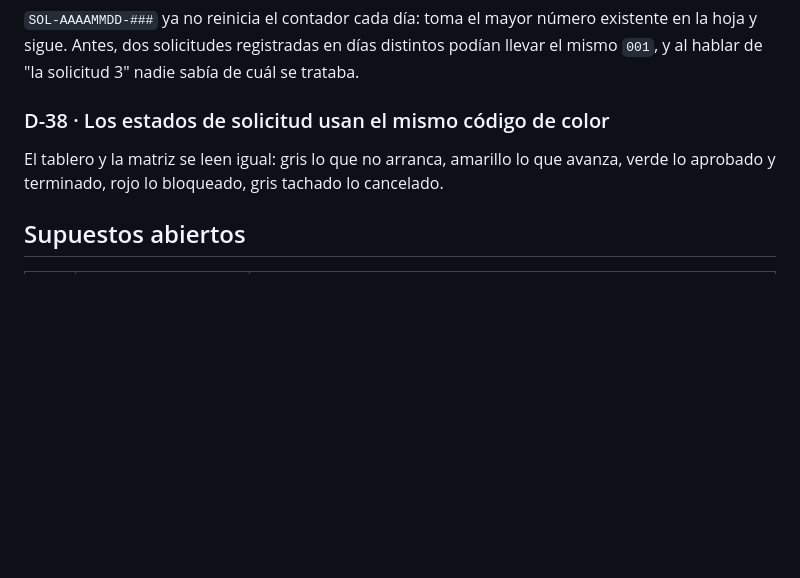
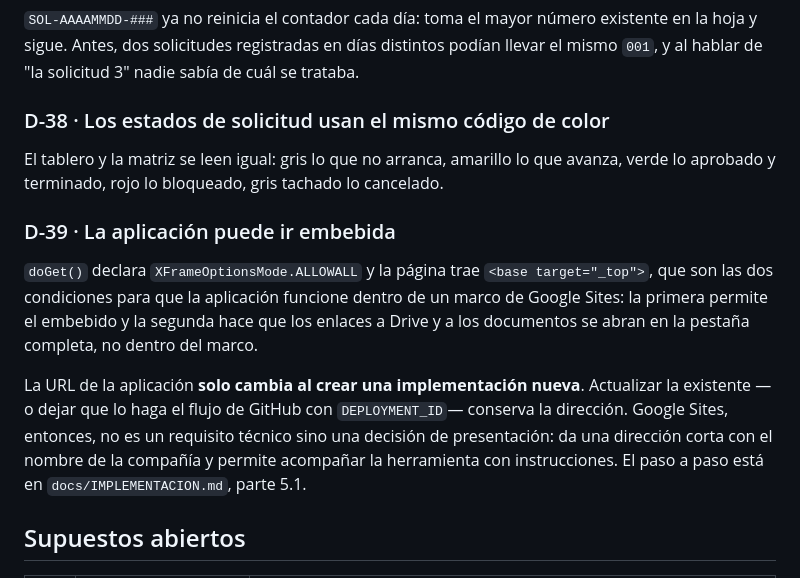
Before and after one commit to cjpinto17/gestionproyectos, a Markdown page: docs/DECISIONES.md, the part around the change. Drawn GitHub-style; blank space fills up the shorter version.

```diff
--- a/docs/DECISIONES.md
+++ b/docs/DECISIONES.md
@@ -378,6 +378,18 @@ hoja y sigue. Antes, dos solicitudes registradas en días distintos podían llev
 El tablero y la matriz se leen igual: gris lo que no arranca, amarillo lo que avanza, verde lo
 aprobado y terminado, rojo lo bloqueado, gris tachado lo cancelado.
 
+### D-39 · La aplicación puede ir embebida
+`doGet()` declara `XFrameOptionsMode.ALLOWALL` y la página trae `<base target="_top">`, que
+son las dos condiciones para que la aplicación funcione dentro de un marco de Google Sites:
+la primera permite el embebido y la segunda hace que los enlaces a Drive y a los documentos se
+abran en la pestaña completa, no dentro del marco.
+
+La URL de la aplicación **solo cambia al crear una implementación nueva**. Actualizar la
+existente —o dejar que lo haga el flujo de GitHub con `DEPLOYMENT_ID`— conserva la dirección.
+Google Sites, entonces, no es un requisito técnico sino una decisión de presentación: da una
+dirección corta con el nombre de la compañía y permite acompañar la herramienta con
+instrucciones. El paso a paso está en `docs/IMPLEMENTACION.md`, parte 5.1.
+
 ## Supuestos abiertos
 
 | # | Tema | Pendiente |
```
Also changed, not shown: docs/IMPLEMENTACION.md (+48 -0 lines).
